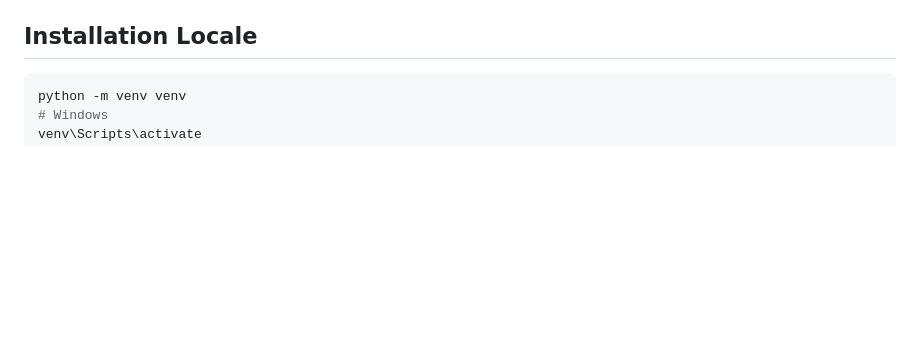
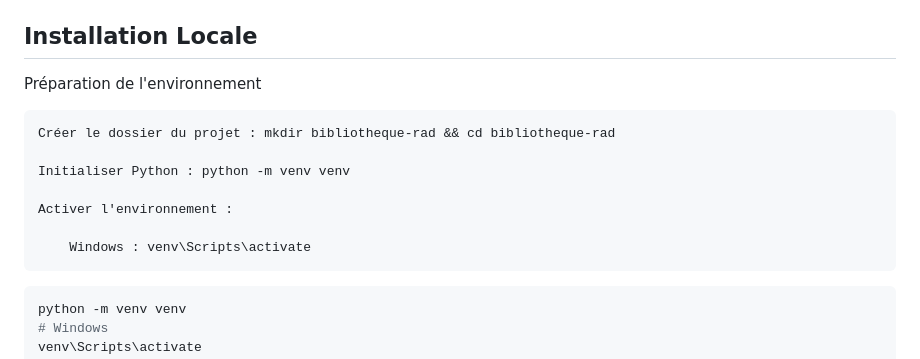
Before and after one commit to Codorah/bibliotheque-rad, a Markdown page: README.md, the part around the change. GitHub-like rendering; blank space fills up the shorter version.

Commit message:
readme a jour

````diff
--- a/README.md
+++ b/README.md
@@ -72,6 +72,15 @@ Fichiers DSL utilises:
 - `TelosysTools/models/LibraryModel/Loan.entity`
 
 ## Installation Locale
+Préparation de l'environnement
+
+    Créer le dossier du projet : mkdir bibliotheque-rad && cd bibliotheque-rad
+
+    Initialiser Python : python -m venv venv
+
+    Activer l'environnement :
+
+        Windows : venv\Scripts\activate
 
 ```bash
 python -m venv venv
````
